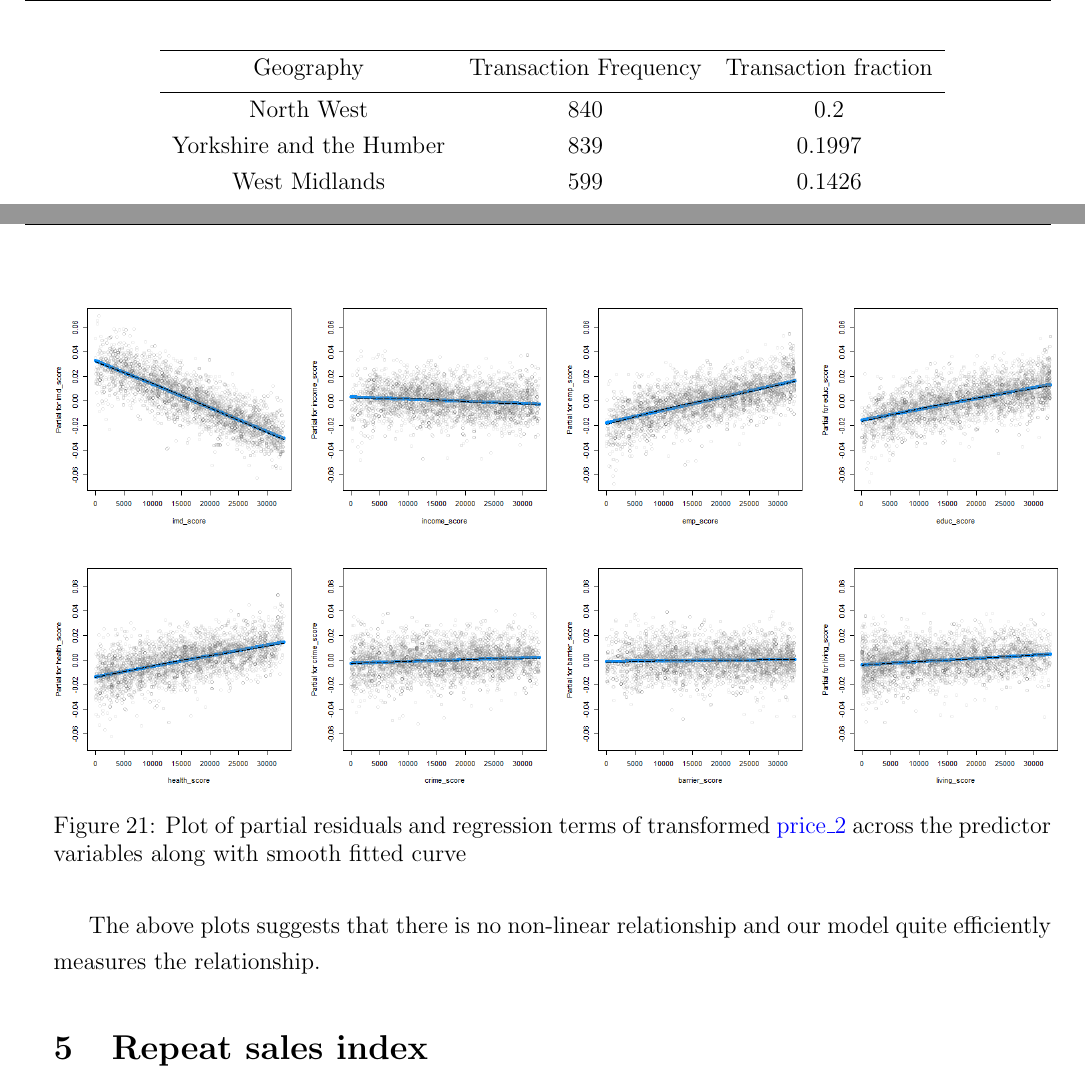
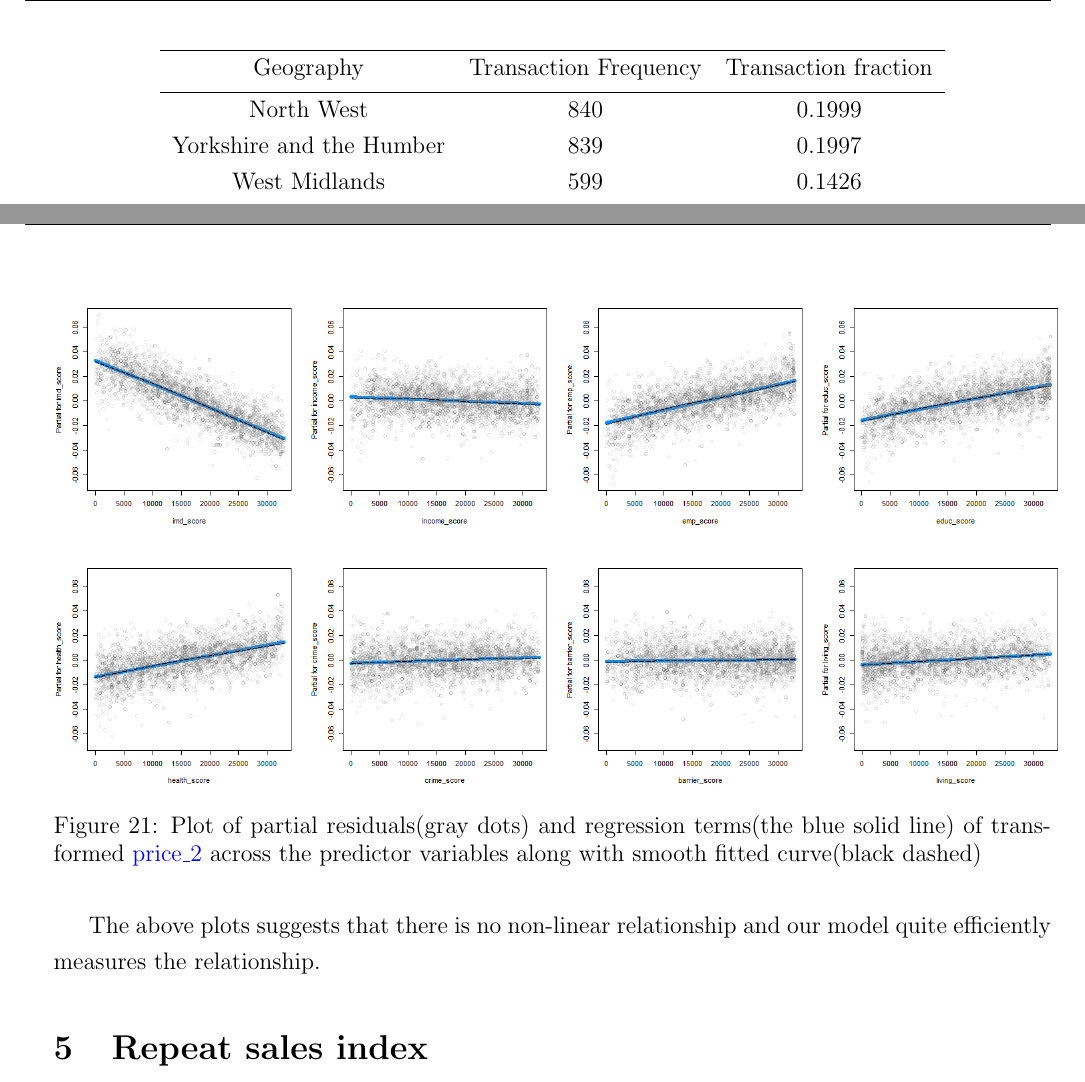
Before and after one commit to Sanchayan-Bhowal/Project-Energy-Economy, a LaTeX document (tex files/main.tex): two parts of pages 11 and 29 of 35, joined at a grey line, cut so that both start at the same text. Compiled offline with pdfLaTeX.

Commit message:
minor changes

```diff
--- a/tex files/main.tex
+++ b/tex files/main.tex
@@ -212,7 +212,7 @@ A rank is assigned to each of the \acrfull{lsoa} in the United Kingdom in terms
  \hline
  Geography & Transaction Frequency & Transaction fraction \\ [0.5ex]
  \hline
- North West & 840 & 0.2 \\
+ North West & 840 & 0.1999 \\
  Yorkshire and the Humber & 839 & 0.1997 \\
  West Midlands & 599 & 0.1426 \\
  East Midlands & 435 & 0.1035 \\
@@ -593,10 +593,9 @@ Moreover, it further adds a smooth curve to the plot. This allows us to determin
 \begin{figure}[H]
     \centering
     \includegraphics[width=18cm]{4. price vs socio-eco images/par.resid_2Plot.png}
-    \caption{Plot of partial residuals and regression terms of transformed \gls{price2} across the predictor variables along with smooth fitted curve}
+    \caption{Plot of partial residuals(gray dots) and regression terms(the blue solid line) of transformed \gls{price2} across the predictor variables along with smooth fitted curve(black dashed)}
     \label{fig:prp2}
 \end{figure}
-
 
 The above plots suggests that there is no non-linear relationship and our model quite efficiently measures the relationship.
 
```
Also changed, not shown: tex files/main.pdf, tex files/main.tex (2 more changed lines), 1 other file.
